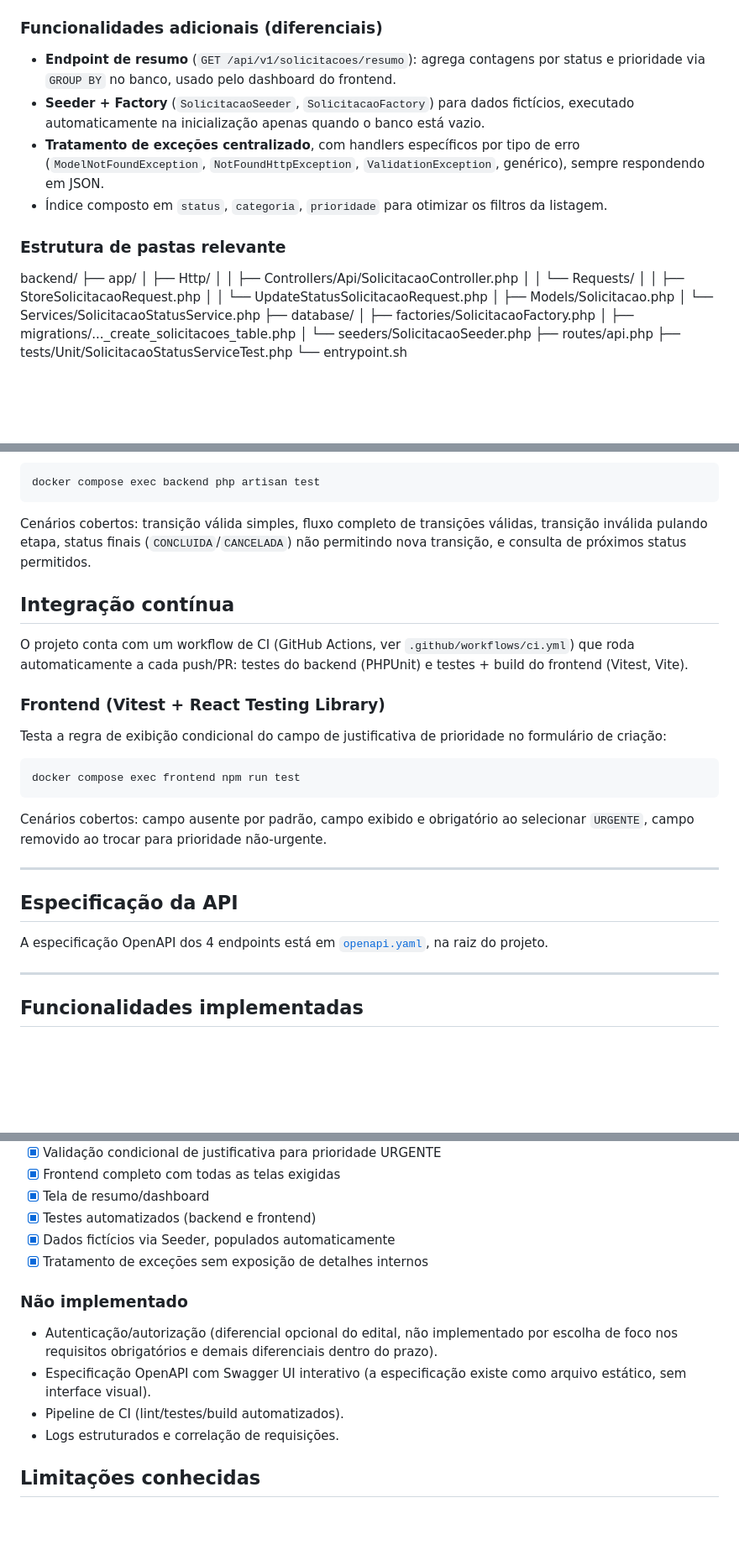
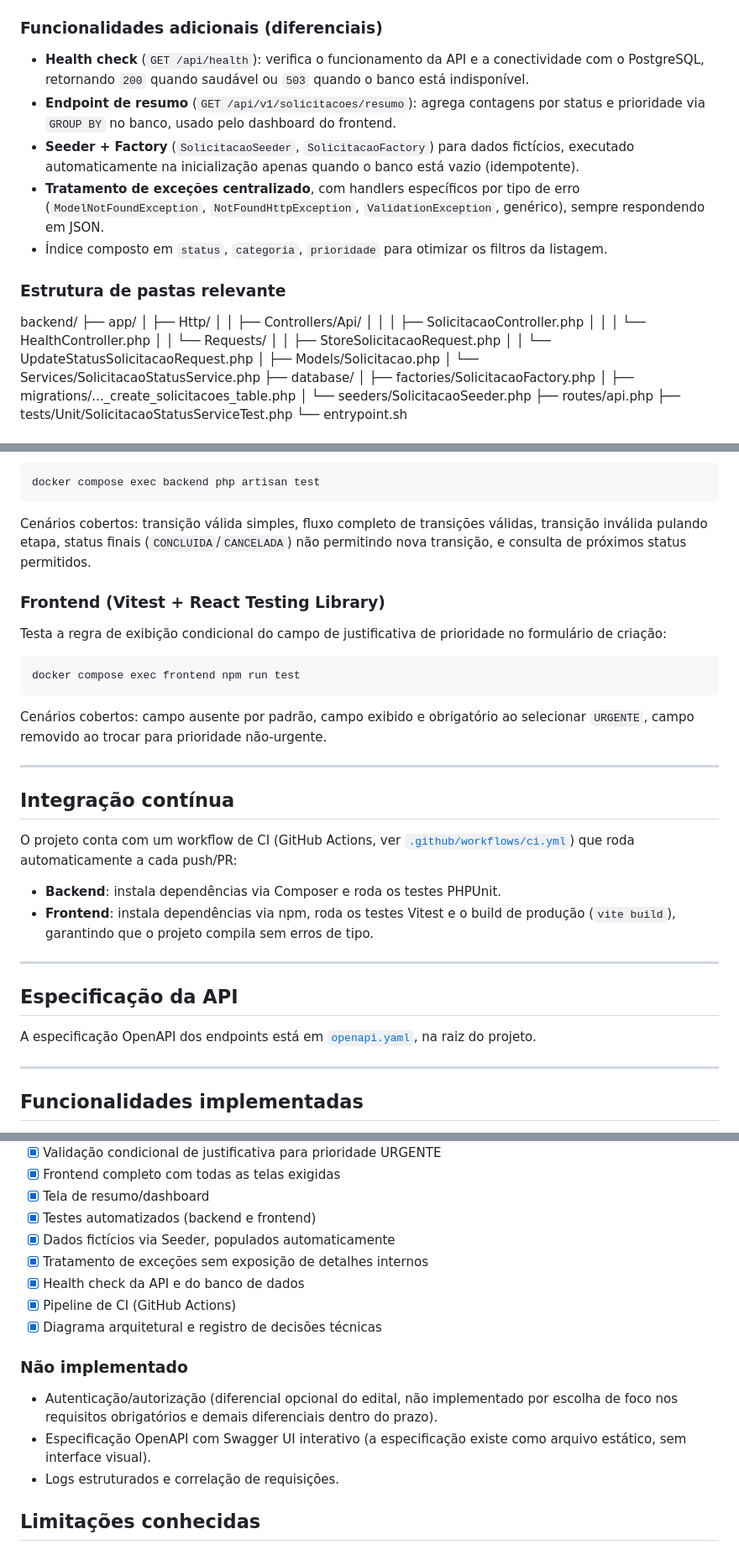
Before and after one commit to teamfortr3ss2/fluxSaude, a Markdown page: README.md, 3 parts joined by grey strips. Shown at 84% size. Rendered like a GitHub page; blank space fills up the shorter version.

Commit message:
Atualização do README.md conforme mudanças realizadas

```diff
--- a/README.md
+++ b/README.md
@@ -164,8 +166,9 @@ PHP 8.4 + Laravel 13 + PostgreSQL 16, containerizado com Docker.
 
 ### Funcionalidades adicionais (diferenciais)
 
+- **Health check** (`GET /api/health`): verifica o funcionamento da API e a conectividade com o PostgreSQL, retornando `200` quando saudável ou `503` quando o banco está indisponível.
 - **Endpoint de resumo** (`GET /api/v1/solicitacoes/resumo`): agrega contagens por status e prioridade via `GROUP BY` no banco, usado pelo dashboard do frontend.
-- **Seeder + Factory** (`SolicitacaoSeeder`, `SolicitacaoFactory`) para dados fictícios, executado automaticamente na inicialização apenas quando o banco está vazio.
+- **Seeder + Factory** (`SolicitacaoSeeder`, `SolicitacaoFactory`) para dados fictícios, executado automaticamente na inicialização apenas quando o banco está vazio (idempotente).
 - **Tratamento de exceções centralizado**, com handlers específicos por tipo de erro (`ModelNotFoundException`, `NotFoundHttpException`, `ValidationException`, genérico), sempre respondendo em JSON.
 - Índice composto em `status`, `categoria`, `prioridade` para otimizar os filtros da listagem.
 
@@ -174,7 +177,9 @@ PHP 8.4 + Laravel 13 + PostgreSQL 16, containerizado com Docker.
 backend/
 ├── app/
 │ ├── Http/
-│ │ ├── Controllers/Api/SolicitacaoController.php
+│ │ ├── Controllers/Api/
+│ │ │ ├── SolicitacaoController.php
+│ │ │ └── HealthController.php
 │ │ └── Requests/
 │ │ ├── StoreSolicitacaoRequest.php
 │ │ └── UpdateStatusSolicitacaoRequest.php
@@ -276,10 +278,6 @@ docker compose exec backend php artisan test
 
 Cenários cobertos: transição válida simples, fluxo completo de transições válidas, transição inválida pulando etapa, status finais (`CONCLUIDA`/`CANCELADA`) não permitindo nova transição, e consulta de próximos status permitidos.
 
-## Integração contínua
-
-O projeto conta com um workflow de CI (GitHub Actions, ver `.github/workflows/ci.yml`) que roda automaticamente a cada push/PR: testes do backend (PHPUnit) e testes + build do frontend (Vitest, Vite).
-
 ### Frontend (Vitest + React Testing Library)
 
 Testa a regra de exibição condicional do campo de justificativa de prioridade no formulário de criação:
@@ -292,9 +290,18 @@ Cenários cobertos: campo ausente por padrão, campo exibido e obrigatório ao s
 
 ---
 
+## Integração contínua
+
+O projeto conta com um workflow de CI (GitHub Actions, ver [`.github/workflows/ci.yml`](./.github/workflows/ci.yml)) que roda automaticamente a cada push/PR:
+
+- **Backend**: instala dependências via Composer e roda os testes PHPUnit.
+- **Frontend**: instala dependências via npm, roda os testes Vitest e o build de produção (`vite build`), garantindo que o projeto compila sem erros de tipo.
+
+---
+
 ## Especificação da API
 
-A especificação OpenAPI dos 4 endpoints está em [`openapi.yaml`](./openapi.yaml), na raiz do projeto.
+A especificação OpenAPI dos endpoints está em [`openapi.yaml`](./openapi.yaml), na raiz do projeto.
 
 ---
 
@@ -309,12 +316,14 @@ A especificação OpenAPI dos 4 endpoints está em [`openapi.yaml`](./openapi.ya
 - [x] Testes automatizados (backend e frontend)
 - [x] Dados fictícios via Seeder, populados automaticamente
 - [x] Tratamento de exceções sem exposição de detalhes internos
+- [x] Health check da API e do banco de dados
+- [x] Pipeline de CI (GitHub Actions)
+- [x] Diagrama arquitetural e registro de decisões técnicas
 
 ### Não implementado
 
 - Autenticação/autorização (diferencial opcional do edital, não implementado por escolha de foco nos requisitos obrigatórios e demais diferenciais dentro do prazo).
 - Especificação OpenAPI com Swagger UI interativo (a especificação existe como arquivo estático, sem interface visual).
-- Pipeline de CI (lint/testes/build automatizados).
 - Logs estruturados e correlação de requisições.
 
 ## Limitações conhecidas
```
Also changed, not shown: other parts of README.md (+2 -3 lines).
